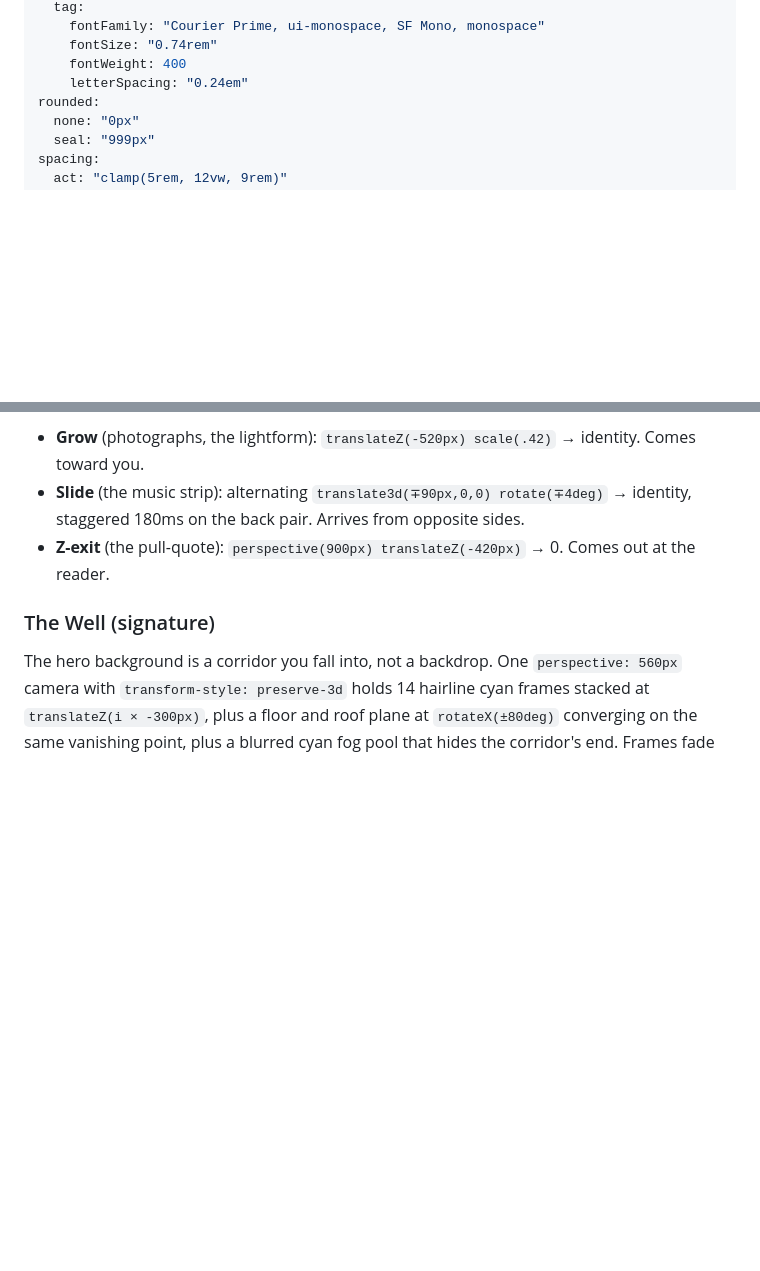
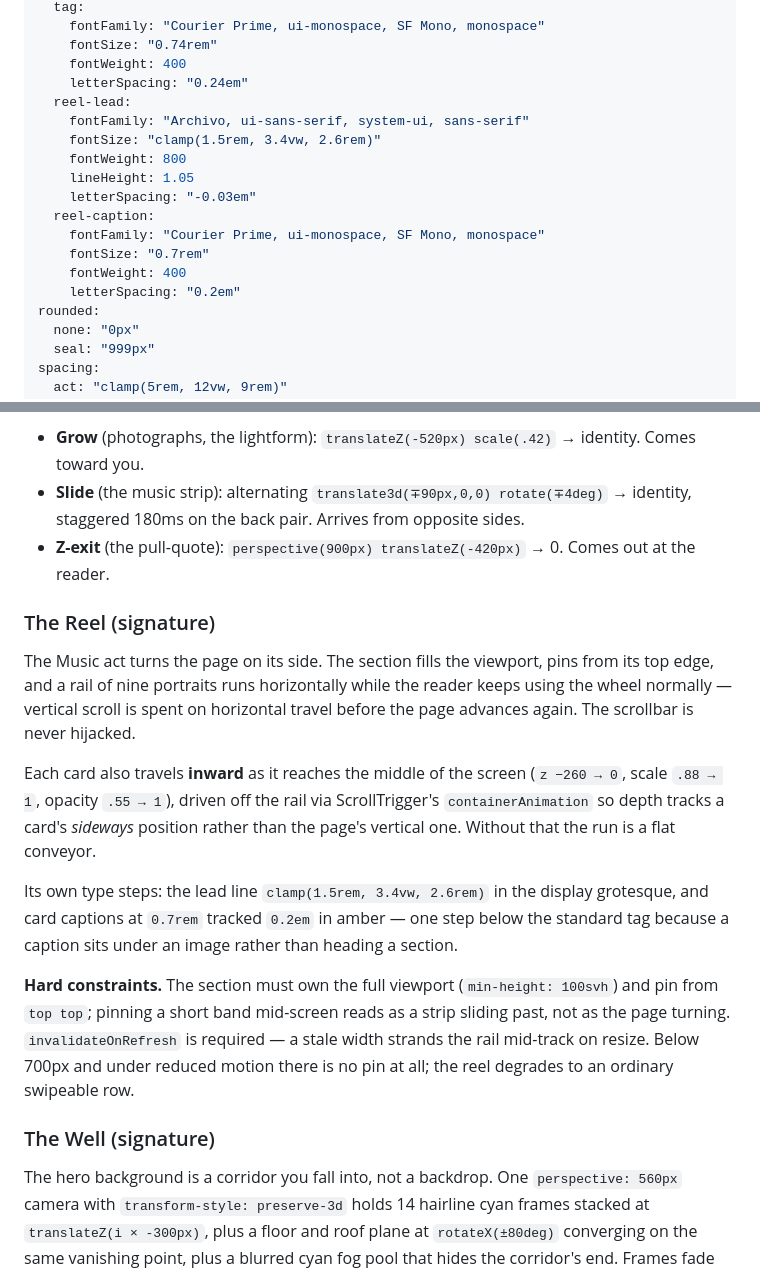
Before and after one commit to JStheWLD/JStheWLD.github.io, a Markdown page: DESIGN.md, 2 parts joined by grey strips. Drawn GitHub-style; blank space fills up the shorter version.

Commit message:
docs(design): record the reel as a signature component
Two type steps the reel introduced were genuinely undocumented rather than
previously classified — the lead line and the card caption. Both are now in the
frontmatter, with the caption noted as one step below the standard tag because
it sits under an image rather than heading a section.

Also documents the reel itself: the full-viewport pin, the inward card travel
driven off the rail via containerAnimation, and the three constraints that make
or break it — own the viewport, pin from top, invalidateOnRefresh on resize.

Co-Authored-By: Claude Opus 5 (1M context) <noreply@anthropic.com>

```diff
--- a/DESIGN.md
+++ b/DESIGN.md
@@ -43,6 +43,17 @@ typography:
     fontSize: "0.74rem"
     fontWeight: 400
     letterSpacing: "0.24em"
+  reel-lead:
+    fontFamily: "Archivo, ui-sans-serif, system-ui, sans-serif"
+    fontSize: "clamp(1.5rem, 3.4vw, 2.6rem)"
+    fontWeight: 800
+    lineHeight: 1.05
+    letterSpacing: "-0.03em"
+  reel-caption:
+    fontFamily: "Courier Prime, ui-monospace, SF Mono, monospace"
+    fontSize: "0.7rem"
+    fontWeight: 400
+    letterSpacing: "0.2em"
 rounded:
   none: "0px"
   seal: "999px"
@@ -164,6 +175,16 @@ Three distinct entrances, chosen per content type — never one uniform reveal:
 - **Slide** (the music strip): alternating `translate3d(∓90px,0,0) rotate(∓4deg)` → identity, staggered 180ms on the back pair. Arrives from opposite sides.
 - **Z-exit** (the pull-quote): `perspective(900px) translateZ(-420px)` → 0. Comes out at the reader.
 
+### The Reel (signature)
+
+The Music act turns the page on its side. The section fills the viewport, pins from its top edge, and a rail of nine portraits runs horizontally while the reader keeps using the wheel normally — vertical scroll is spent on horizontal travel before the page advances again. The scrollbar is never hijacked.
+
+Each card also travels **inward** as it reaches the middle of the screen (`z −260 → 0`, scale `.88 → 1`, opacity `.55 → 1`), driven off the rail via ScrollTrigger's `containerAnimation` so depth tracks a card's *sideways* position rather than the page's vertical one. Without that the run is a flat conveyor.
+
+Its own type steps: the lead line `clamp(1.5rem, 3.4vw, 2.6rem)` in the display grotesque, and card captions at `0.7rem` tracked `0.2em` in amber — one step below the standard tag because a caption sits under an image rather than heading a section.
+
+**Hard constraints.** The section must own the full viewport (`min-height: 100svh`) and pin from `top top`; pinning a short band mid-screen reads as a strip sliding past, not as the page turning. `invalidateOnRefresh` is required — a stale width strands the rail mid-track on resize. Below 700px and under reduced motion there is no pin at all; the reel degrades to an ordinary swipeable row.
+
 ### The Well (signature)
 The hero background is a corridor you fall into, not a backdrop. One `perspective: 560px` camera with `transform-style: preserve-3d` holds 14 hairline cyan frames stacked at `translateZ(i × -300px)`, plus a floor and roof plane at `rotateX(±80deg)` converging on the same vanishing point, plus a blurred cyan fog pool that hides the corridor's end. Frames fade with depth (`opacity: .92 − i×.062`) except the farthest four, which brighten so the far end reads as light rather than line. At rest the camera breathes on the genome's 13s cycle; on scroll it pushes forward, so the viewer falls in.
 
```
